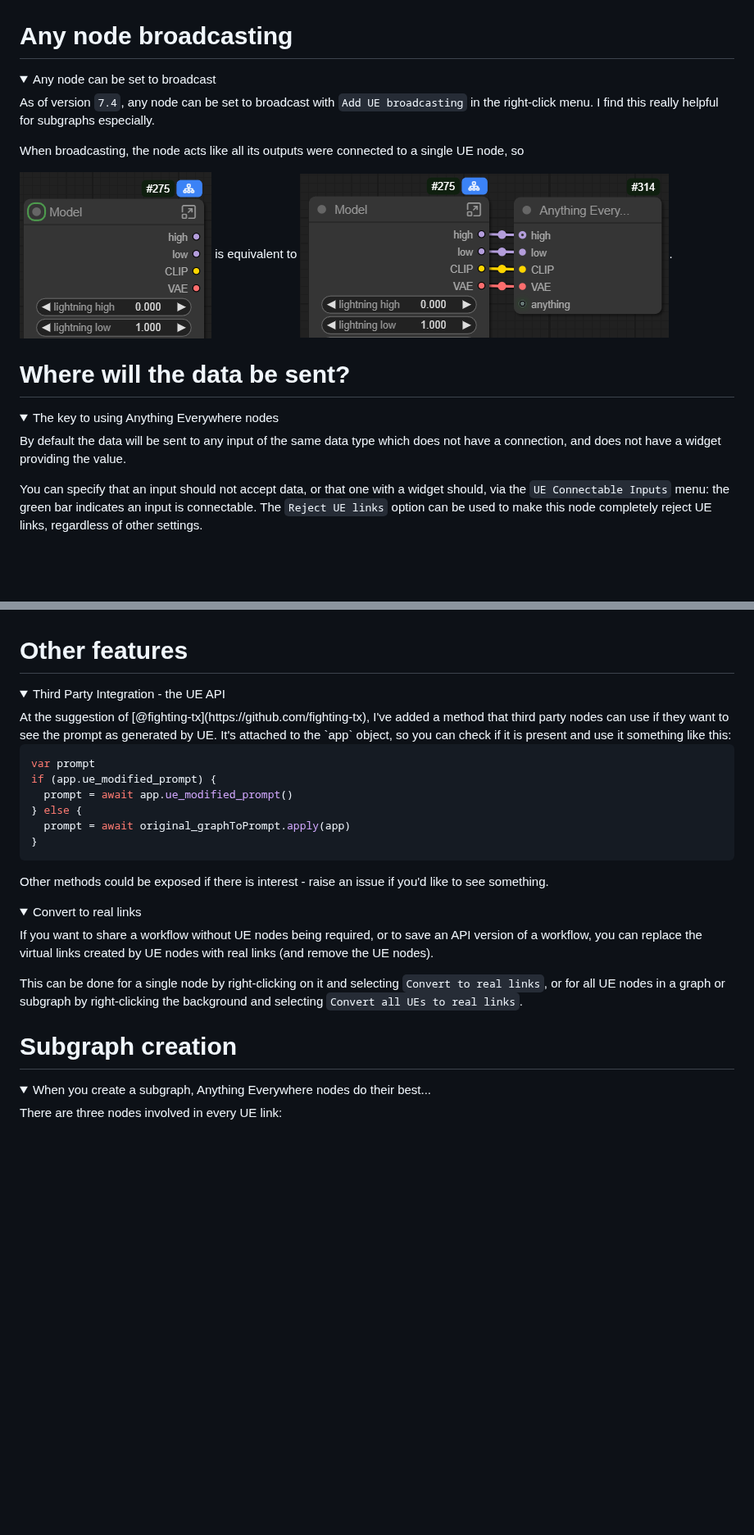
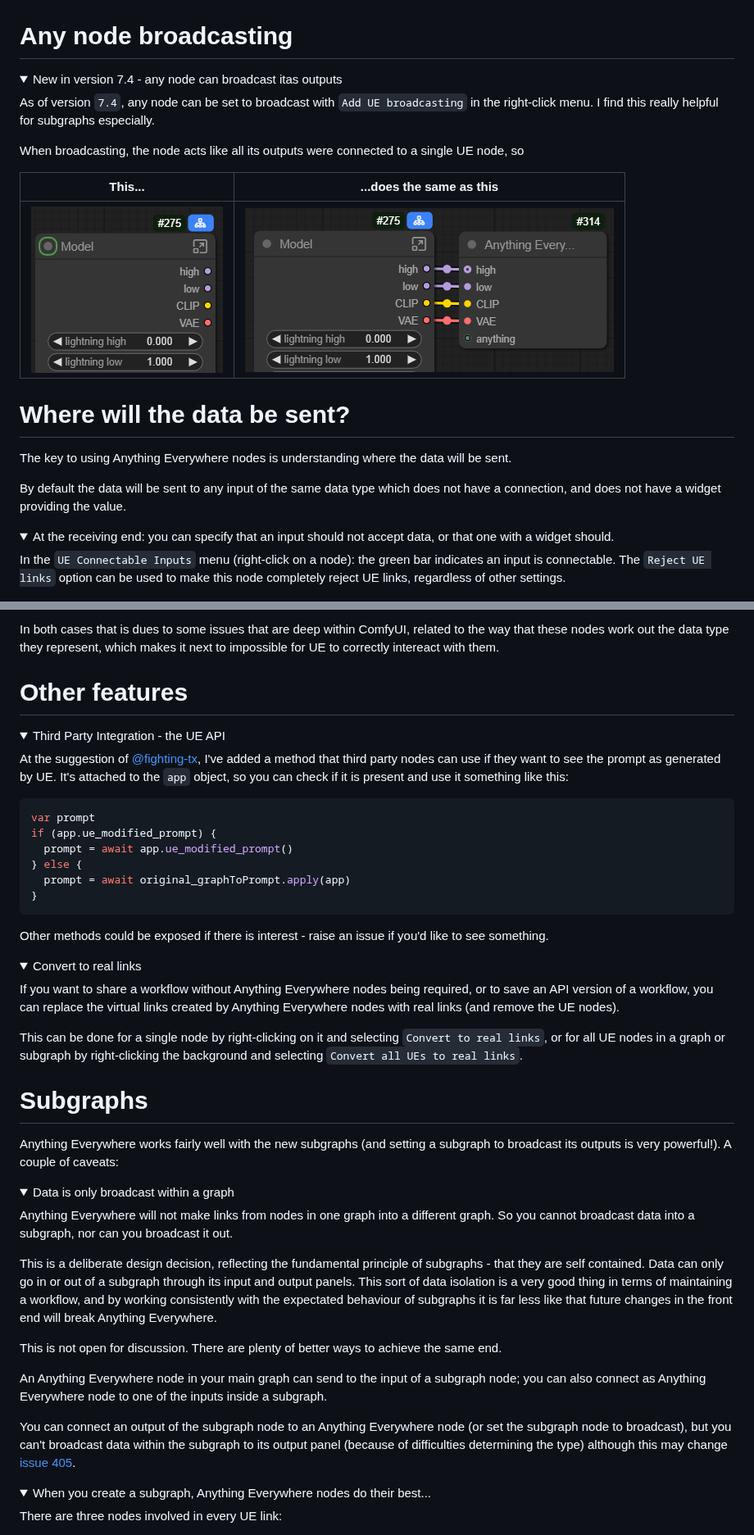
Before and after one commit to chrisgoringe/cg-use-everywhere, a Markdown page: README.md, 2 parts joined by grey strips. Shown at 82% size. Drawn GitHub-style; folded sections open; blank space fills up the shorter version.

```diff
--- a/README.md
+++ b/README.md
@@ -77,25 +75,30 @@ This is what the default wan 2.2 s2v video workflow looks like:
 # Any node broadcasting
 
 <details>
-<summary>Any node can be set to broadcast</summary>
+<summary>New in version 7.4 - any node can broadcast itas outputs</summary>
 
 As of version `7.4`, any node can be set to broadcast with `Add UE broadcasting` in the right-click menu. I find this really helpful for subgraphs especially.
 
 When broadcasting, the node acts like all its outputs were connected to a single UE node, so
 
-![with](docs/broadcaston.png) is equivalent to ![without](docs/broadcastoff.png).
+|This...|...does the same as this|
+|-|-|
+|![with](docs/broadcaston.png)|![without](docs/broadcastoff.png)|
 </details>
 
 # Where will the data be sent?
 
+The key to using Anything Everywhere nodes is understanding where the data will be sent.
+
+By default the data will be sent to any input of the same data type which does not have a connection,
+and does not have a widget providing the value.
+
 <details>
 <summary>
-The key to using Anything Everywhere nodes
+At the receiving end: you can specify that an input should not accept data, or that one with a widget should.
 </summary>
 
-By default the data will be sent to any input of the same data type which does not have a connection, and does not have a widget providing the value.
-
-You can specify that an input should not accept data, or that one with a widget should, via the `UE Connectable Inputs` menu:
+In the `UE Connectable Inputs` menu (right-click on a node):
 the green bar indicates an input is connectable. The `Reject UE links` option can be used to make this node completely reject UE links, regardless of other settings.
 
 ![uec](docs/connectable.png)
@@ -251,9 +277,15 @@ It can now broadcast to any node with the same input type (but remember you will
+In both cases that is dues to some issues that are deep within ComfyUI, related to the way that these nodes work out
+the data type they represent, which makes it next to impossible for UE to correctly intereact with them.
+
+</details>
+
 # Other features
 
 <details>
 <summary>
 Third Party Integration - the UE API
 </summary>
+
 At the suggestion of [@fighting-tx](https://github.com/fighting-tx),
 I've added a method that third party nodes can use if they want to see the prompt as generated by UE.
 It's attached to the `app` object, so you can check if it is present and use it something like this:
@@ -275,15 +307,40 @@ Other methods could be exposed if there is interest - raise an issue if you'd li
 Convert to real links
 </summary>
 
-If you want to share a workflow without UE nodes being required, or to save an API version of a workflow, you can replace the virtual links created by UE nodes with real links (and remove the UE nodes).
+If you want to share a workflow without Anything Everywhere nodes being required, or to save an API version of a workflow, you can replace the virtual links created by Anything Everywhere nodes with real links (and remove the UE nodes).
 
 This can be done for a single node by right-clicking on it and selecting `Convert to real links`, or for all UE nodes in a graph or subgraph by right-clicking the background and selecting `Convert all UEs to real links`.
 
 </details>
 
-# Subgraph creation
+# Subgraphs
+
+Anything Everywhere works fairly well with the new subgraphs (and setting a subgraph to broadcast its outputs is very powerful!).
+A couple of caveats:
 
 <details>
+<summary>Data is only broadcast within a graph</summary>
+
+Anything Everywhere will not make links from nodes in one graph into a different graph. So you cannot broadcast data into a subgraph, nor can you broadcast it out.
+
+This is a deliberate design decision, reflecting the fundamental principle of subgraphs - that they are self contained.
+Data can only go in or out of a subgraph through its input and output panels.
+This sort of data isolation is a very good thing in terms of maintaining a workflow, and by working consistently with the expectated
+behaviour of subgraphs it is far less like that future changes in the front end will break Anything Everywhere.
+
+This is not open for discussion. There are plenty of better ways to achieve the same end.
+
+An Anything Everywhere node in your main graph can send to the input of a subgraph node;
+you can also connect as Anything Everywhere node to one of the inputs inside a subgraph.
+
+You can connect an output of the subgraph node to an Anything Everywhere node (or set the subgraph node to broadcast),
+but you can't broadcast data within the subgraph to its output panel (because of difficulties determining the type)
+although this may change [issue 405](https://github.com/chrisgoringe/cg-use-everywhere/issues/405).
+
+</details>
+
+<details>
+
 <summary>When you create a subgraph, Anything Everywhere nodes do their best...</summary>
 
 There are three nodes involved in every UE link:
```
Also changed, not shown: other parts of README.md (+112 -90 lines), docs/redgreen.png (added), 1 other file.
